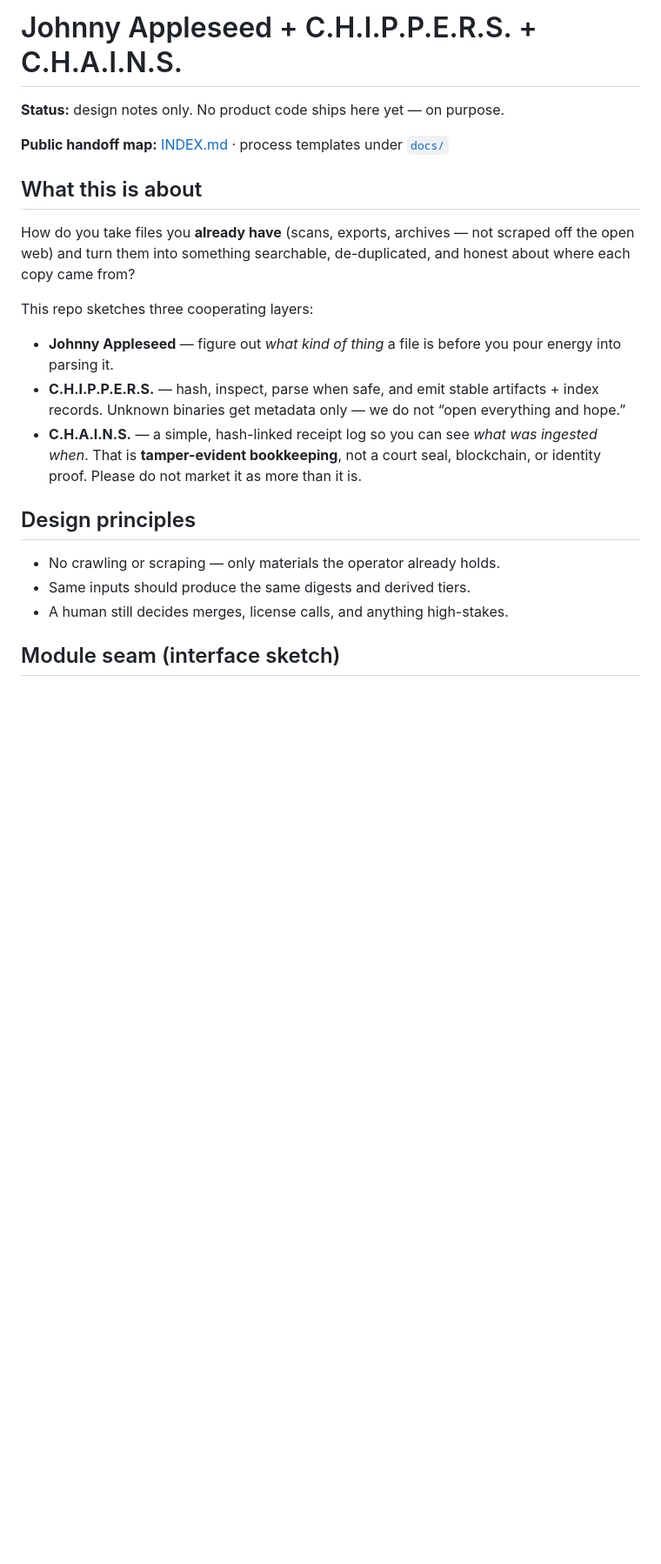
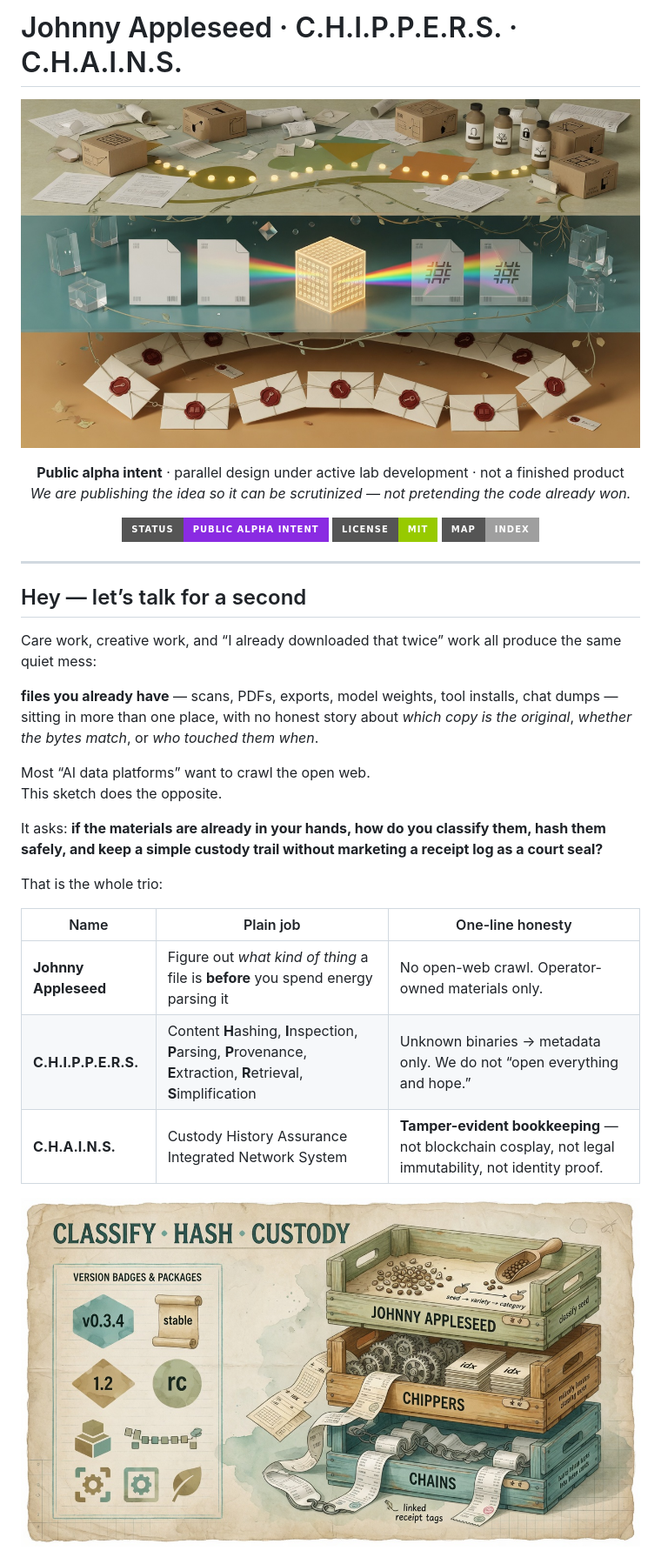
Before and after one commit to the1truedan/johnny-appleseed-chipper, a Markdown page: README.md, the part around the change printed below. Shown: that part at 87% size. GitHub-like rendering; pictures changed too: docs/assets/hero-architecture-trio.jpg (added), docs/assets/hero-dedup-custody.jpg (added); badges without logos; blank space fills up the shorter version.

```diff
--- a/README.md
+++ b/README.md
@@ -1,31 +1,42 @@
-# Johnny Appleseed + C.H.I.P.P.E.R.S. + C.H.A.I.N.S.
+# Johnny Appleseed · C.H.I.P.P.E.R.S. · C.H.A.I.N.S.
 
-**Status:** design notes only. No product code ships here yet — on purpose.
+<p align="center">
+  <img src="docs/assets/hero-dedup-custody.jpg" alt="Conceptual art: classify, hash-deduplicate, custody receipts" width="920" />
+</p>
 
-**Public handoff map:** [INDEX.md](./INDEX.md) · process templates under [`docs/`](./docs/)
+<p align="center">
+  <strong>Public alpha intent</strong> · parallel design under active lab development · not a finished product<br />
+  <em>We are publishing the idea so it can be scrutinized — not pretending the code already won.</em>
+</p>
 
-## What this is about
+<p align="center">
+  <a href="#the-ask-socratic-and-sincere"><img src="https://img.shields.io/badge/status-public_alpha_intent-blueviolet?style=for-the-badge" alt="public alpha intent" /></a>
+  <a href="LICENSE"><img src="https://img.shields.io/badge/license-MIT-green?style=for-the-badge" alt="MIT" /></a>
+  <a href="INDEX.md"><img src="https://img.shields.io/badge/map-INDEX-lightgrey?style=for-the-badge" alt="INDEX" /></a>
+</p>
 
-How do you take files you **already have** (scans, exports, archives — not
-scraped off the open web) and turn them into something searchable, de-duplicated,
-and honest about where each copy came from?
+---
 
-This repo sketches three cooperating layers:
+## Hey — let’s talk for a second
 
-- **Johnny Appleseed** — figure out *what kind of thing* a file is before
-  you pour energy into parsing it.
-- **C.H.I.P.P.E.R.S.** — hash, inspect, parse when safe, and emit stable
-  artifacts + index records. Unknown binaries get metadata only — we do not
-  “open everything and hope.”
-- **C.H.A.I.N.S.** — a simple, hash-linked receipt log so you can see *what
-  was ingested when*. That is **tamper-evident bookkeeping**, not a court
-  seal, blockchain, or identity proof. Please do not market it as more than
-  it is.
+Care work, creative work, and “I already downloaded that twice” work all produce the same quiet mess:
 
-## Design principles
+**files you already have** — scans, PDFs, exports, model weights, tool installs, chat dumps — sitting in more than one place, with no honest story about *which copy is the original*, *whether the bytes match*, or *who touched them when*.
 
-- No crawling or scraping — only materials the operator already holds.
-- Same inputs should produce the same digests and derived tiers.
-- A human still decides merges, license calls, and anything high-stakes.
+Most “AI data platforms” want to crawl the open web.
+This sketch does the opposite.
 
-## Module seam (interface sketch)
+It asks: **if the materials are already in your hands, how do you classify them, hash them safely, and keep a simple custody trail without marketing a receipt log as a court seal?**
+
+That is the whole trio:
+
+| Name | Plain job | One-line honesty |
+|------|-----------|------------------|
+| **Johnny Appleseed** | Figure out *what kind of thing* a file is **before** you spend energy parsing it | No open-web crawl. Operator-owned materials only. |
+| **C.H.I.P.P.E.R.S.** | Content **H**ashing, **I**nspection, **P**arsing, **P**rovenance, **E**xtraction, **R**etrieval, **S**implification | Unknown binaries → metadata only. We do not “open everything and hope.” |
+| **C.H.A.I.N.S.** | Custody History Assurance Integrated Network System | **Tamper-evident bookkeeping** — not blockchain cosplay, not legal immutability, not identity proof. |
+
+<p align="center">
+  <img src="docs/assets/hero-architecture-trio.jpg" alt="Architecture art: CLASSIFY · HASH · CUSTODY" width="920" />
+</p>
+
```
Also changed, not shown: other parts of README.md (+132 -113 lines), INDEX.md (+18 -9 lines), docs/HANDOFF_CHECKLIST.md (+6 -3 lines), docs/MANAGER_MODULE_MAP.md (added, +82 -0 lines), docs/PACKAGE_MANAGER_CATALOG.md (added, +99 -0 lines), 2 other files.
